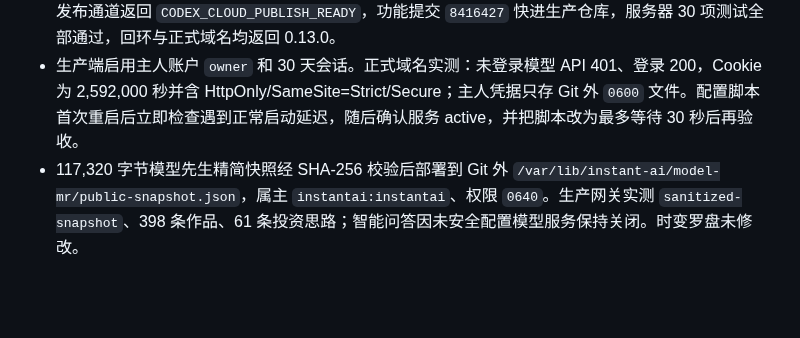
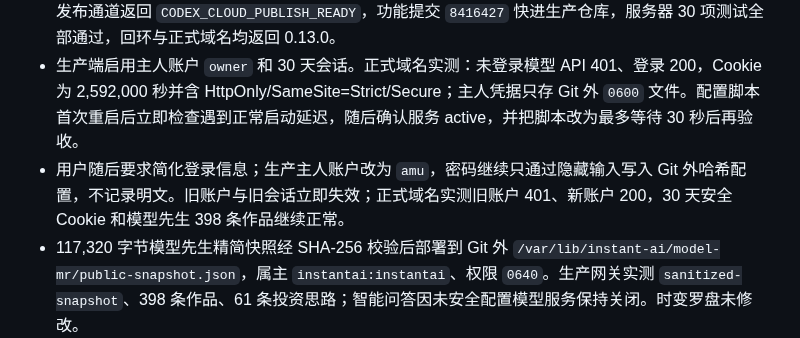
Before and after one commit to wangbaocheng123-hash/instant-ai-finance, a Markdown page: CHANGELOG.md, the part around the change. GitHub-like rendering; blank space fills up the shorter version.

```diff
--- a/CHANGELOG.md
+++ b/CHANGELOG.md
@@ -10,6 +10,7 @@
 - 新增服务器端随机生成一次性主人密码的安全配置脚本、systemd 认证 drop-in 和模型先生精简快照导出工具。TypeScript/Vite 0.13.0 生产构建和 30 项 Python 测试通过；390×844 登录页、登录后主界面、模型先生作品页和七栏底部导航实测通过。
 - 用户明确授权本次只通过 SSH 更新 `47.236.175.118` 的即时 AI，不动时变罗盘或其他系统。既有受限发布通道返回 `CODEX_CLOUD_PUBLISH_READY`，功能提交 `8416427` 快进生产仓库，服务器 30 项测试全部通过，回环与正式域名均返回 0.13.0。
 - 生产端启用主人账户 `owner` 和 30 天会话。正式域名实测：未登录模型 API 401、登录 200，Cookie 为 2,592,000 秒并含 HttpOnly/SameSite=Strict/Secure；主人凭据只存 Git 外 `0600` 文件。配置脚本首次重启后立即检查遇到正常启动延迟，随后确认服务 active，并把脚本改为最多等待 30 秒后再验收。
+- 用户随后要求简化登录信息；生产主人账户改为 `amu`，密码继续只通过隐藏输入写入 Git 外哈希配置，不记录明文。旧账户与旧会话立即失效；正式域名实测旧账户 401、新账户 200，30 天安全 Cookie 和模型先生 398 条作品继续正常。
 - 117,320 字节模型先生精简快照经 SHA-256 校验后部署到 Git 外 `/var/lib/instant-ai/model-mr/public-snapshot.json`，属主 `instantai:instantai`、权限 `0640`。生产网关实测 `sanitized-snapshot`、398 条作品、61 条投资思路；智能问答因未安全配置模型服务保持关闭。时变罗盘未修改。
 - 按用户要求完成云端发布链路审计：当前 Codex 以 `compassdev` 运行，服务器早已通过 root 持有的 `/usr/local/sbin/instant-ai-publish` 和精确 NOPASSWD sudoers 提供最小权限发布；发布器与生产更新脚本 SHA-256 一致。历史 Codex 会话同时确认即时 AI 和时变罗盘此前均多次使用各自独立发布器自动发布，五项相关服务审计时全部 active。
 - 确认本次要求用户手动粘贴的根因不是权限丢失，而是即时 AI 项目说明遗漏既有发布器，并用 `sudo -n true` 错误测试通用 root。新增 ADR-0019、`check-publish-channel.sh`、sudoers 模板和一次性恢复安装器；永久规则现在区分阿里云控制面与服务器内应用发布，并固定在明确发布授权后由 Codex 执行 `sudo -n /usr/local/sbin/instant-ai-publish`，不再让用户重复操作。
```
Also changed, not shown: STATUS.md (+1 -1 lines), TASKS.md (+1 -1 lines).
